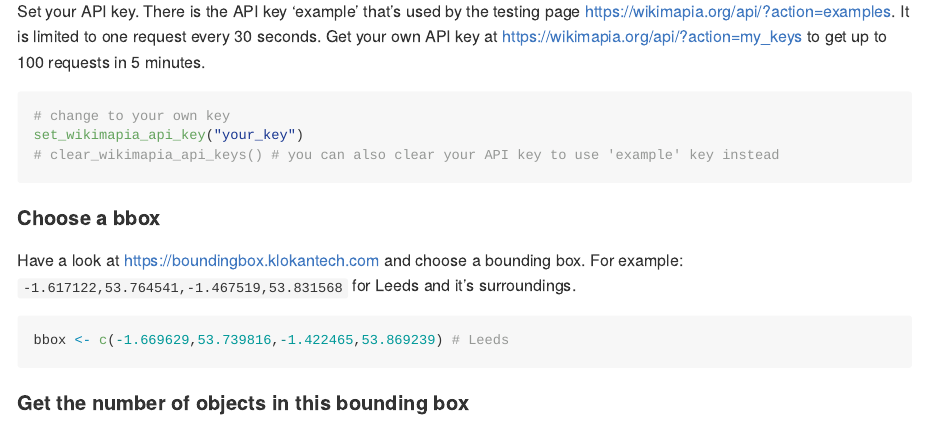
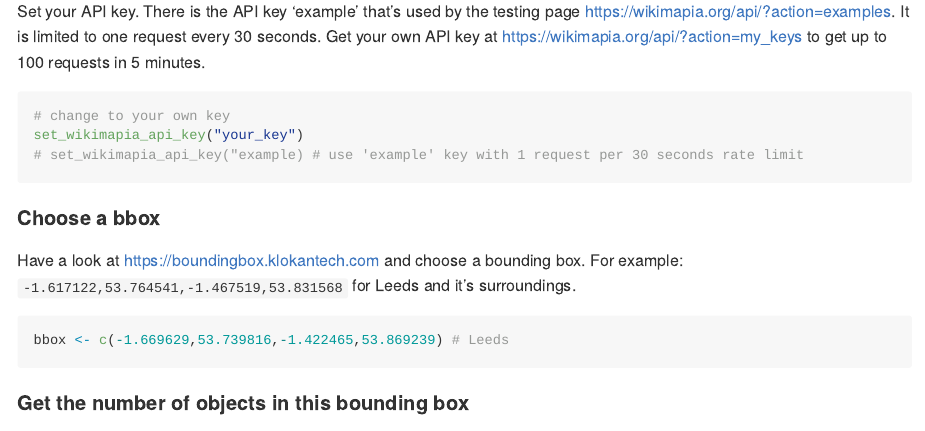
Before and after one commit to e-kotov/wikimapR, an R Markdown document (README.Rmd): the page in a window 1100 px wide, from 1000 px down. The pictures show the output file README.md that the author committed with the source, drawn offline in the style of GitHub; long lines of code are wrapped; badge pictures from the web are left out.

Commit message:
update README to reflect that `clear_wikimapia_api_keys()` is removed

````diff
--- a/README.Rmd
+++ b/README.Rmd
@@ -71,7 +71,7 @@ Set your API key. There is the API key 'example' that's used by the testing page
 ```{r set_api_key}
 # change to your own key
 set_wikimapia_api_key("your_key")
-# clear_wikimapia_api_keys() # you can also clear your API key to use 'example' key instead
+# set_wikimapia_api_key("example) # use 'example' key with 1 request per 30 seconds rate limit
 ```
 
 #### Choose a bbox
````
Also changed, not shown: README.md.
